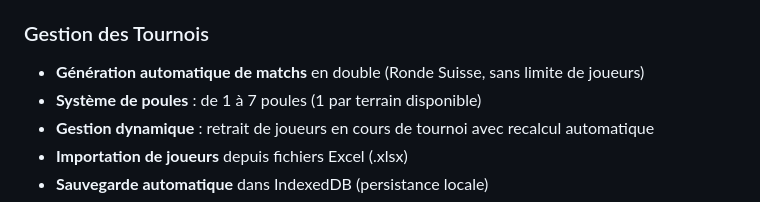
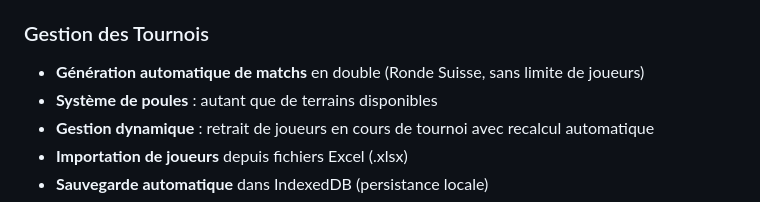
Before and after one commit to mmaunier/tournament-BAD-v2, a Markdown page: README.md, the part around the change. GitHub-like rendering.

Commit message:
Modification du README.md

```diff
--- a/README.md
+++ b/README.md
@@ -6,7 +6,7 @@ Application web moderne pour la gestion complète de tournois de badminton en do
 
 ### Gestion des Tournois
 - **Génération automatique de matchs** en double (Ronde Suisse, sans limite de joueurs)
-- **Système de poules** : de 1 à 7 poules (1 par terrain disponible)
+- **Système de poules** : autant que de terrains disponibles
 - **Gestion dynamique** : retrait de joueurs en cours de tournoi avec recalcul automatique
 - **Importation de joueurs** depuis fichiers Excel (.xlsx)
 - **Sauvegarde automatique** dans IndexedDB (persistance locale)
```
